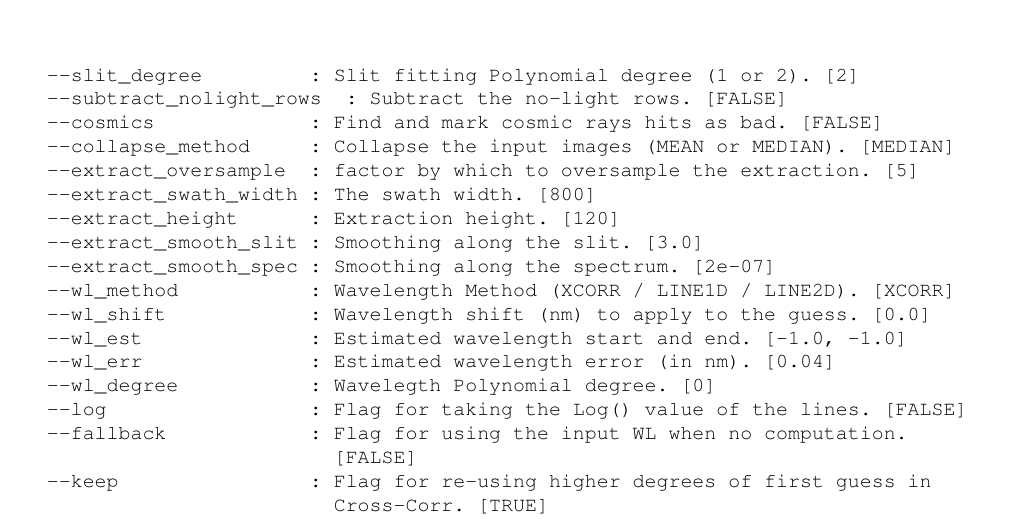
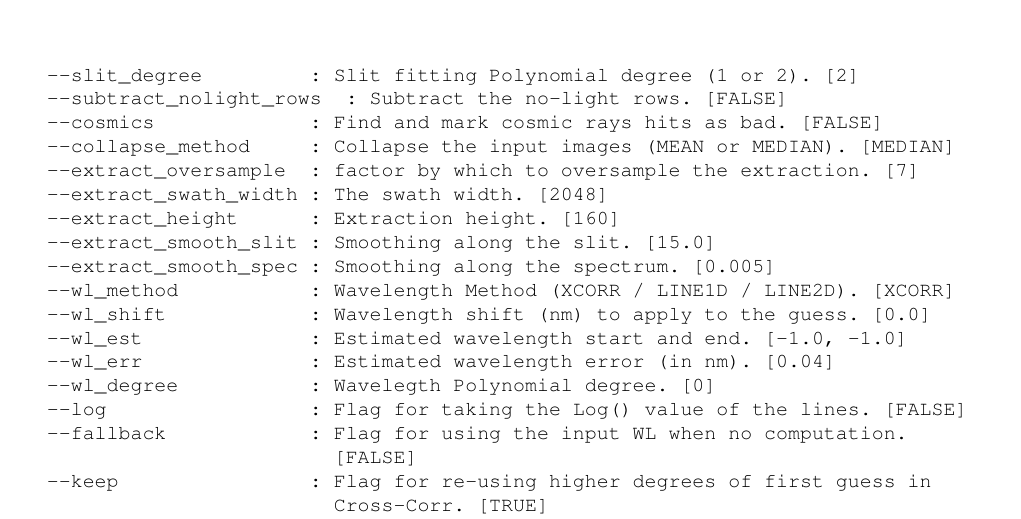
Before and after one commit to ivh/cr2rem, a LaTeX document (manual/cr2res-pipeline-manual.tex, which reads manual/cr2res_manpages.tex): part of page 65 of 112, cut so that both start at the same text. Compiled offline with pdfLaTeX.

Commit message:
Manual: update man-pages from code
git-svn-id: http://svnhq2.hq.eso.org/p2/trunk/Pipelines/cr2re/cr2rem@281390 318c8218-2dab-440d-9263-6f70bac63e5b

```diff
--- a/manual/cr2res_manpages.tex
+++ b/manual/cr2res_manpages.tex
@@ -416,11 +416,11 @@ OPTIONS
   --subtract_nolight_rows  : Subtract the no-light rows. [FALSE]
   --cosmics             : Find and mark cosmic rays hits as bad. [FALSE]
   --collapse_method     : Collapse the input images (MEAN or MEDIAN). [MEDIAN]
-  --extract_oversample  : factor by which to oversample the extraction. [5]
-  --extract_swath_width : The swath width. [800]
-  --extract_height      : Extraction height. [120]
-  --extract_smooth_slit : Smoothing along the slit. [3.0]
-  --extract_smooth_spec : Smoothing along the spectrum. [2e-07]
+  --extract_oversample  : factor by which to oversample the extraction. [7]
+  --extract_swath_width : The swath width. [2048]
+  --extract_height      : Extraction height. [160]
+  --extract_smooth_slit : Smoothing along the slit. [15.0]
+  --extract_smooth_spec : Smoothing along the spectrum. [0.005]
   --wl_method           : Wavelength Method (XCORR / LINE1D / LINE2D). [XCORR]
   --wl_shift            : Wavelength shift (nm) to apply to the guess. [0.0]
   --wl_est              : Estimated wavelength start and end. [-1.0, -1.0]
```
Also changed, not shown: 1 other file.
